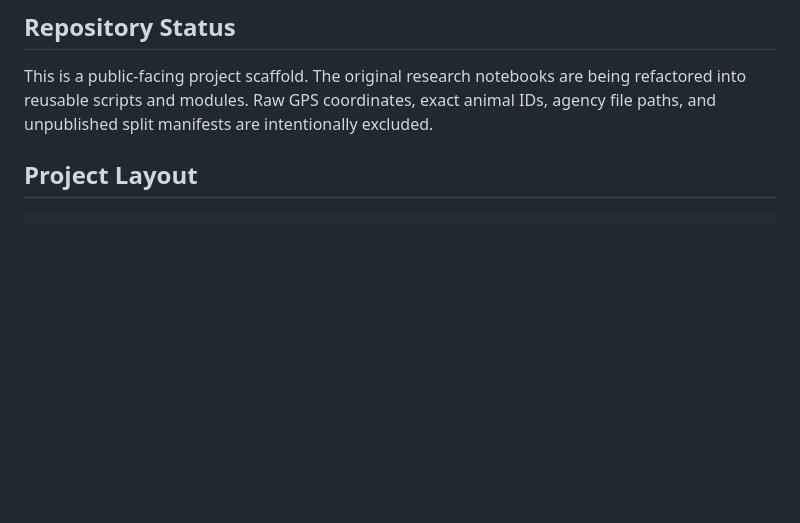
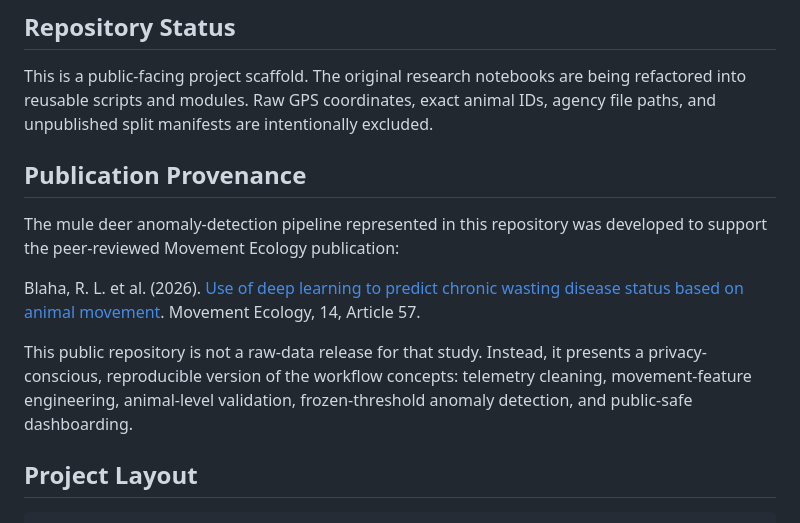
Before and after one commit to raymondblaha/wildlife-telemetry-anomaly-detection, a Markdown page: README.md, the part around the change. Drawn GitHub-style; blank space fills up the shorter version.

Commit message:
Add publication provenance to README

```diff
--- a/README.md
+++ b/README.md
@@ -16,6 +16,14 @@ This repository refactors research notebooks and R Markdown workflows into a rep
 ## Repository Status
 
 This is a public-facing project scaffold. The original research notebooks are being refactored into reusable scripts and modules. Raw GPS coordinates, exact animal IDs, agency file paths, and unpublished split manifests are intentionally excluded.
+
+## Publication Provenance
+
+The mule deer anomaly-detection pipeline represented in this repository was developed to support the peer-reviewed Movement Ecology publication:
+
+Blaha, R. L. et al. (2026). [Use of deep learning to predict chronic wasting disease status based on animal movement](https://link.springer.com/article/10.1186/s40462-026-00668-4). Movement Ecology, 14, Article 57.
+
+This public repository is not a raw-data release for that study. Instead, it presents a privacy-conscious, reproducible version of the workflow concepts: telemetry cleaning, movement-feature engineering, animal-level validation, frozen-threshold anomaly detection, and public-safe dashboarding.
 
 ## Project Layout
 
```
